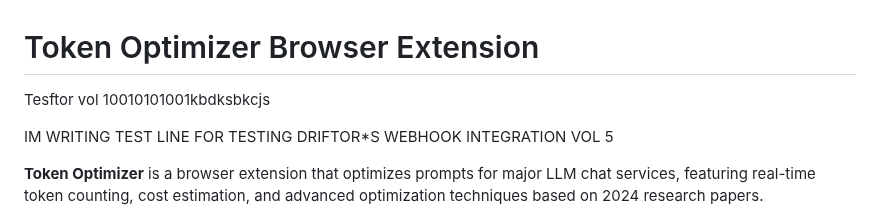
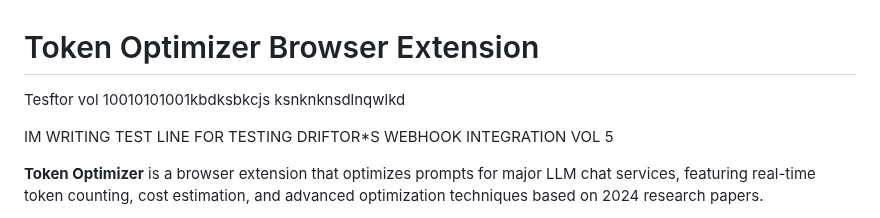
Before and after one commit to Cer-LynL/token-optimizer-browser-extension, a Markdown page: README.md, the part around the change. Drawn GitHub-style.

Commit message:
testetetstets

```diff
--- a/README.md
+++ b/README.md
@@ -1,6 +1,7 @@
 # Token Optimizer Browser Extension
 
 Tesftor vol 10010101001kbdksbkcjs
+ksnknknsdlnqwlkd
 
 IM WRITING TEST LINE FOR TESTING DRIFTOR*S WEBHOOK INTEGRATION VOL 5
 
```
